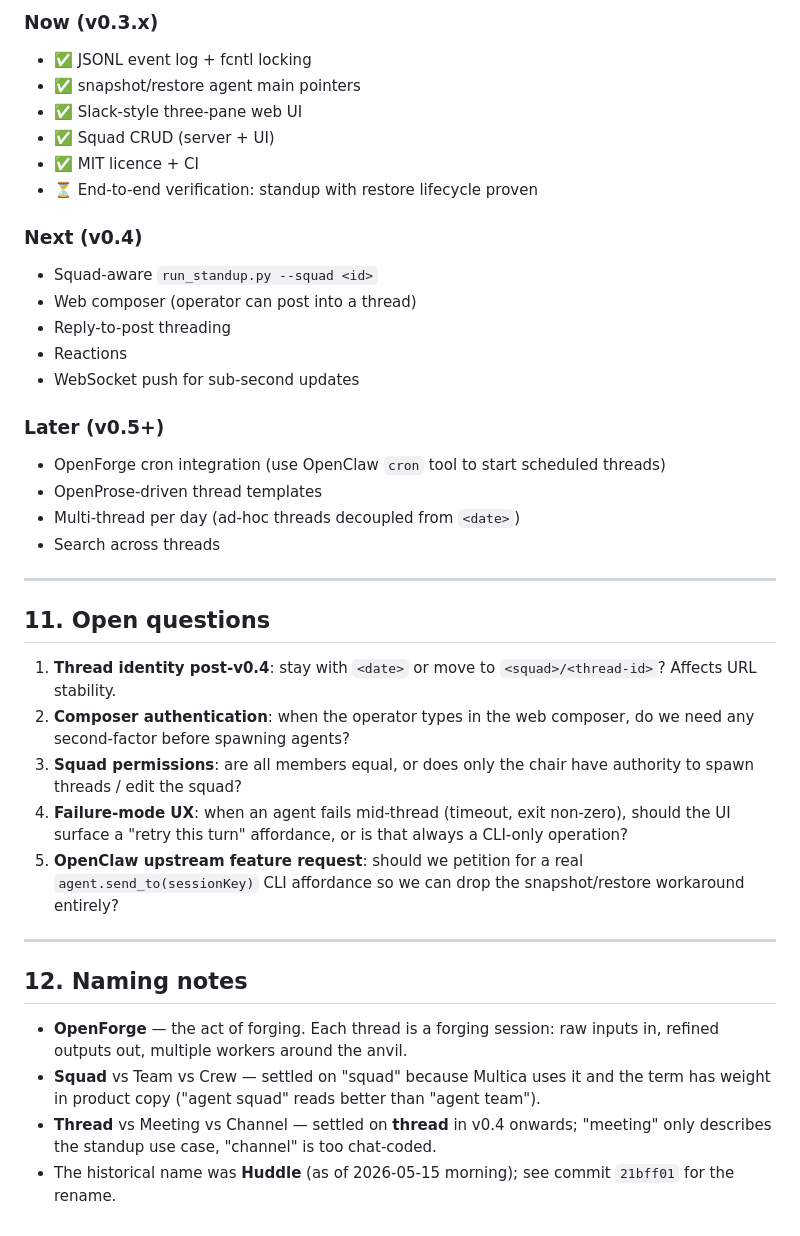
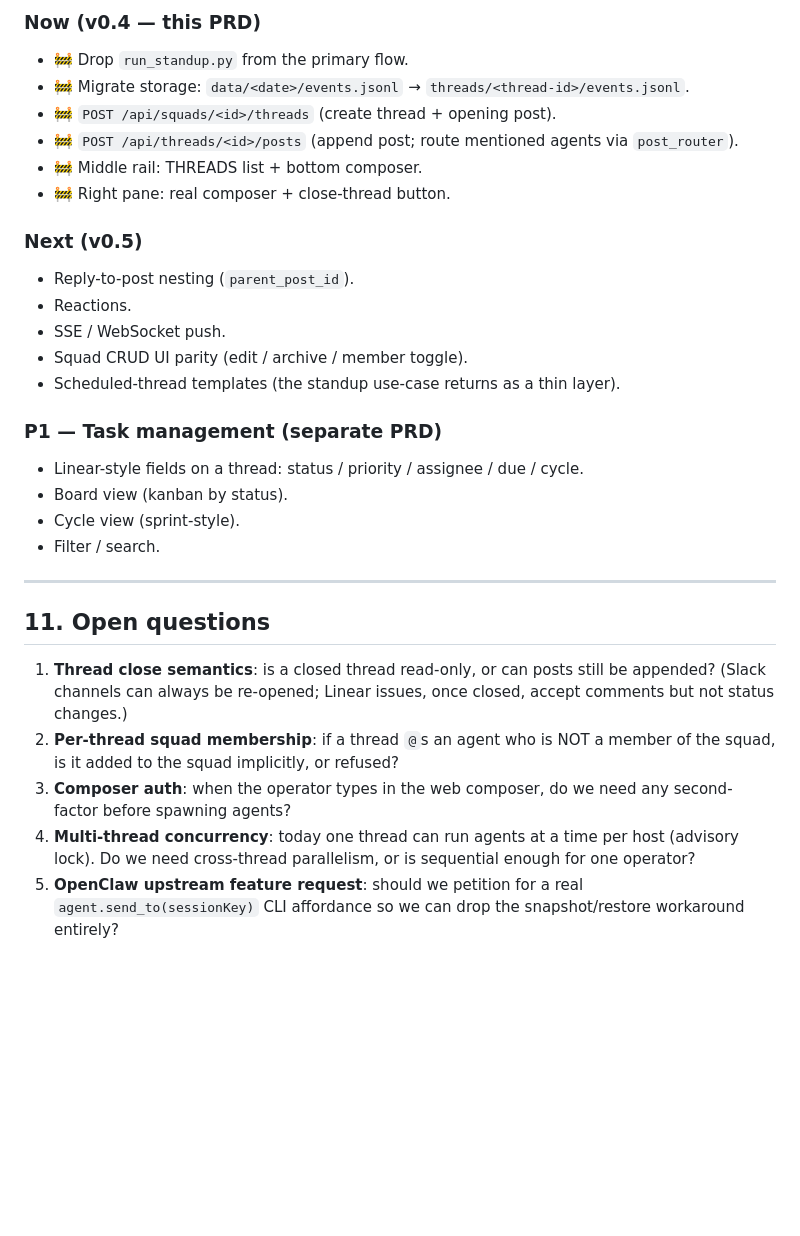
Before and after one commit to SymbolStar/OpenForge, a Markdown page: docs/PRD.md, the part around one of its changes. Rendered like a GitHub page; blank space fills up the shorter version.

```diff
--- a/docs/PRD.md
+++ b/docs/PRD.md
@@ -229,40 +264,31 @@ A thread terminates when:
 
-### Now (v0.3.x)
-- ✅ JSONL event log + fcntl locking
-- ✅ snapshot/restore agent main pointers
-- ✅ Slack-style three-pane web UI
-- ✅ Squad CRUD (server + UI)
-- ✅ MIT licence + CI
-- ⏳ End-to-end verification: standup with restore lifecycle proven
+### Now (v0.4 — this PRD)
+- 🚧 Drop `run_standup.py` from the primary flow.
+- 🚧 Migrate storage: `data/<date>/events.jsonl` → `threads/<thread-id>/events.jsonl`.
+- 🚧 `POST /api/squads/<id>/threads` (create thread + opening post).
+- 🚧 `POST /api/threads/<id>/posts` (append post; route mentioned agents via `post_router`).
+- 🚧 Middle rail: THREADS list + bottom composer.
+- 🚧 Right pane: real composer + close-thread button.
 
-### Next (v0.4)
-- Squad-aware `run_standup.py --squad <id>`
-- Web composer (operator can post into a thread)
-- Reply-to-post threading
-- Reactions
-- WebSocket push for sub-second updates
+### Next (v0.5)
+- Reply-to-post nesting (`parent_post_id`).
+- Reactions.
+- SSE / WebSocket push.
+- Squad CRUD UI parity (edit / archive / member toggle).
+- Scheduled-thread templates (the standup use-case returns as a thin layer).
 
-### Later (v0.5+)
-- OpenForge cron integration (use OpenClaw `cron` tool to start scheduled threads)
-- OpenProse-driven thread templates
-- Multi-thread per day (ad-hoc threads decoupled from `<date>`)
-- Search across threads
+### P1 — Task management (separate PRD)
+- Linear-style fields on a thread: status / priority / assignee / due / cycle.
+- Board view (kanban by status).
+- Cycle view (sprint-style).
+- Filter / search.
 
 ---
 
 ## 11. Open questions
 
-1. **Thread identity post-v0.4**: stay with `<date>` or move to `<squad>/<thread-id>`? Affects URL stability.
-2. **Composer authentication**: when the operator types in the web composer, do we need any second-factor before spawning agents?
-3. **Squad permissions**: are all members equal, or does only the chair have authority to spawn threads / edit the squad?
-4. **Failure-mode UX**: when an agent fails mid-thread (timeout, exit non-zero), should the UI surface a "retry this turn" affordance, or is that always a CLI-only operation?
+1. **Thread close semantics**: is a closed thread read-only, or can posts still be appended? (Slack channels can always be re-opened; Linear issues, once closed, accept comments but not status changes.)
+2. **Per-thread squad membership**: if a thread `@`s an agent who is NOT a member of the squad, is it added to the squad implicitly, or refused?
+3. **Composer auth**: when the operator types in the web composer, do we need any second-factor before spawning agents?
+4. **Multi-thread concurrency**: today one thread can run agents at a time per host (advisory lock). Do we need cross-thread parallelism, or is sequential enough for one operator?
 5. **OpenClaw upstream feature request**: should we petition for a real `agent.send_to(sessionKey)` CLI affordance so we can drop the snapshot/restore workaround entirely?
-
----
-
-## 12. Naming notes
-
-- **OpenForge** — the act of forging. Each thread is a forging session: raw inputs in, refined outputs out, multiple workers around the anvil.
-- **Squad** vs Team vs Crew — settled on "squad" because Multica uses it and the term has weight in product copy ("agent squad" reads better than "agent team").
-- **Thread** vs Meeting vs Channel — settled on **thread** in v0.4 onwards; "meeting" only describes the standup use case, "channel" is too chat-coded.
-- The historical name was **Huddle** (as of 2026-05-15 morning); see commit `21bff01` for the rename.
```
Also changed, not shown: other parts of docs/PRD.md (+135 -100 lines).
